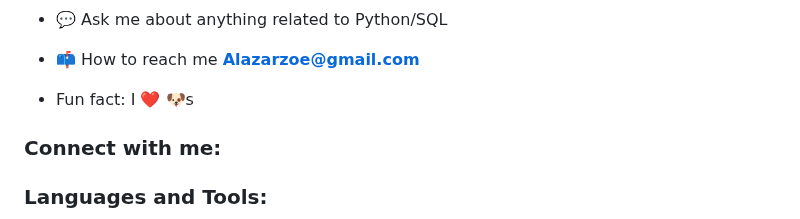
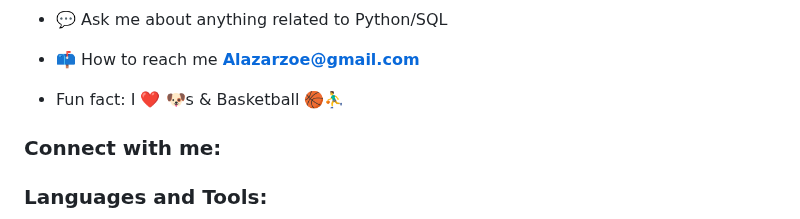
Before and after one commit to AlazarGenbeto/AlazarGenbeto, a Markdown page: README.md, the part around the change. GitHub-like rendering.

```diff
--- a/README.md
+++ b/README.md
@@ -8,7 +8,7 @@
 - 💬 Ask me about anything related to Python/SQL
 
 - 📫 How to reach me **Alazarzoe@gmail.com**
-- Fun fact: I ❤️ 🐶s
+- Fun fact: I ❤️ 🐶s & Basketball 🏀⛹️‍♂️
 <h3 align="left">Connect with me:</h3>
 <p align="left">
 </p>
```
